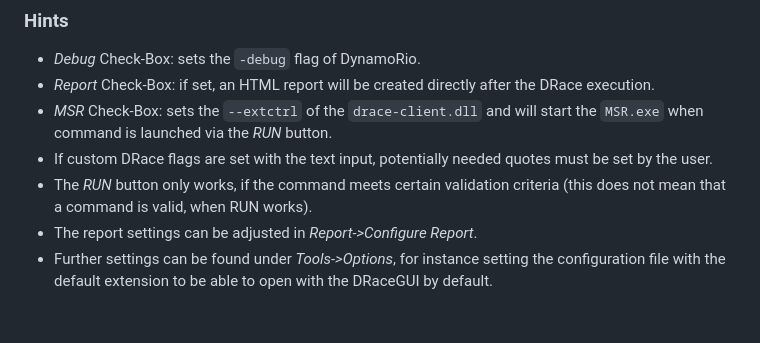
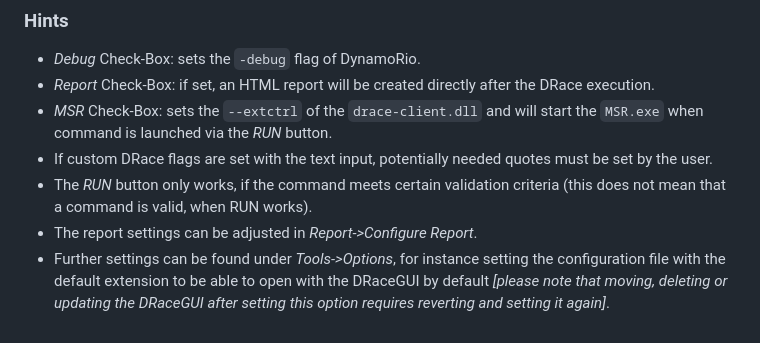
Before and after one commit to fmoessbauer/drace, a Markdown page: tools/DRaceGUI/README.md, the part around the change. Rendered like a GitHub page.

Commit message:
refactor: add note in DRaceGUI options for file type association

```diff
--- a/tools/DRaceGUI/README.md
+++ b/tools/DRaceGUI/README.md
@@ -27,4 +27,4 @@
 - If custom DRace flags are set with the text input, potentially needed quotes must be set by the user.
 - The *RUN* button only works, if the command meets certain validation criteria (this does not mean that a command is valid, when RUN works).
 - The report settings can be adjusted in *Report->Configure Report*.
-- Further settings can be found under *Tools->Options*, for instance setting the configuration file with the default extension to be able to open with the DRaceGUI by default.
+- Further settings can be found under *Tools->Options*, for instance setting the configuration file with the default extension to be able to open with the DRaceGUI by default *[please note that moving, deleting or updating the DRaceGUI after setting this option requires reverting and setting it again]*.
```
Also changed, not shown: HowTo/README.md (+1 -1 lines), HowTo/Images/options.png, 1 other file.
